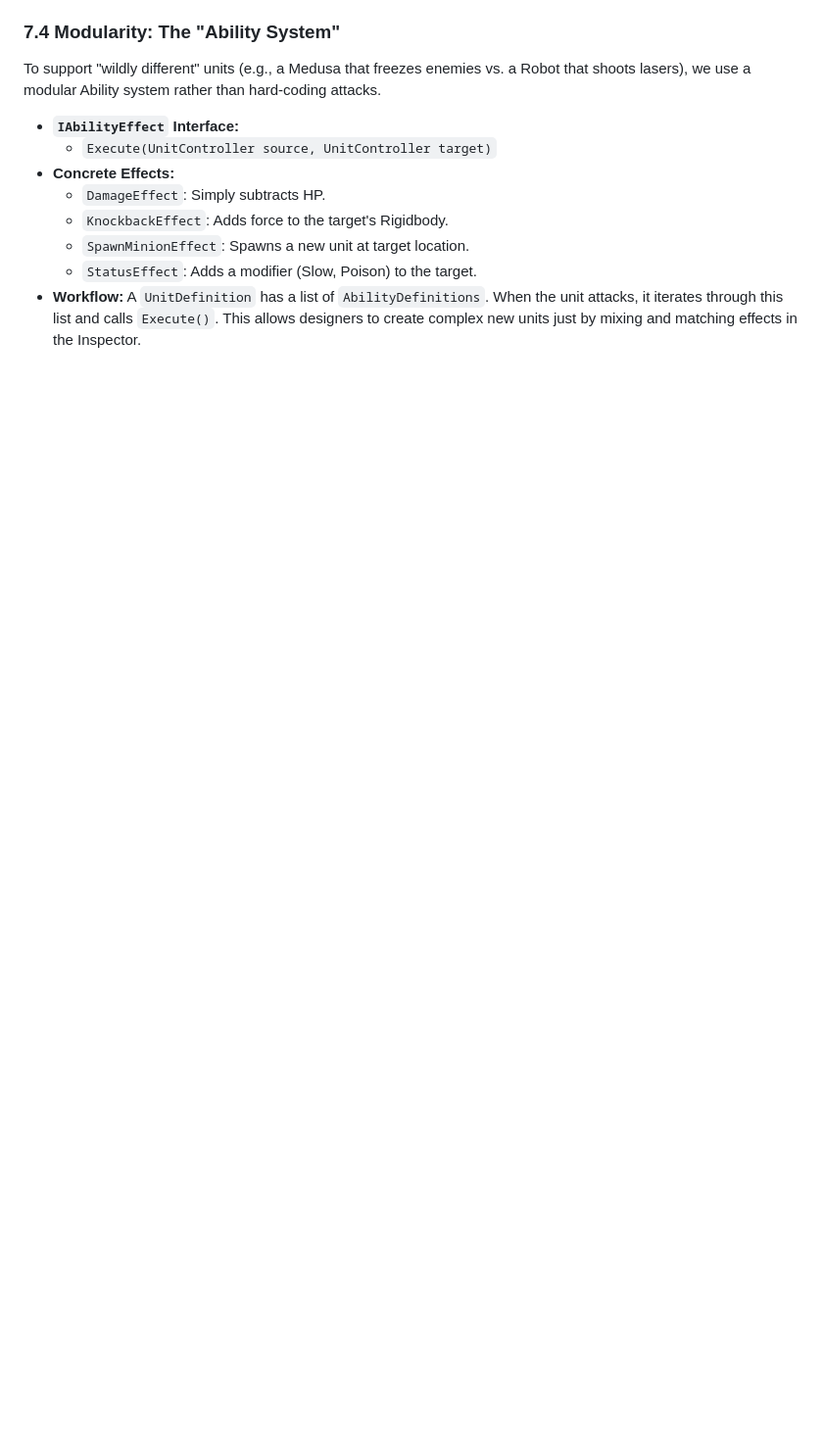
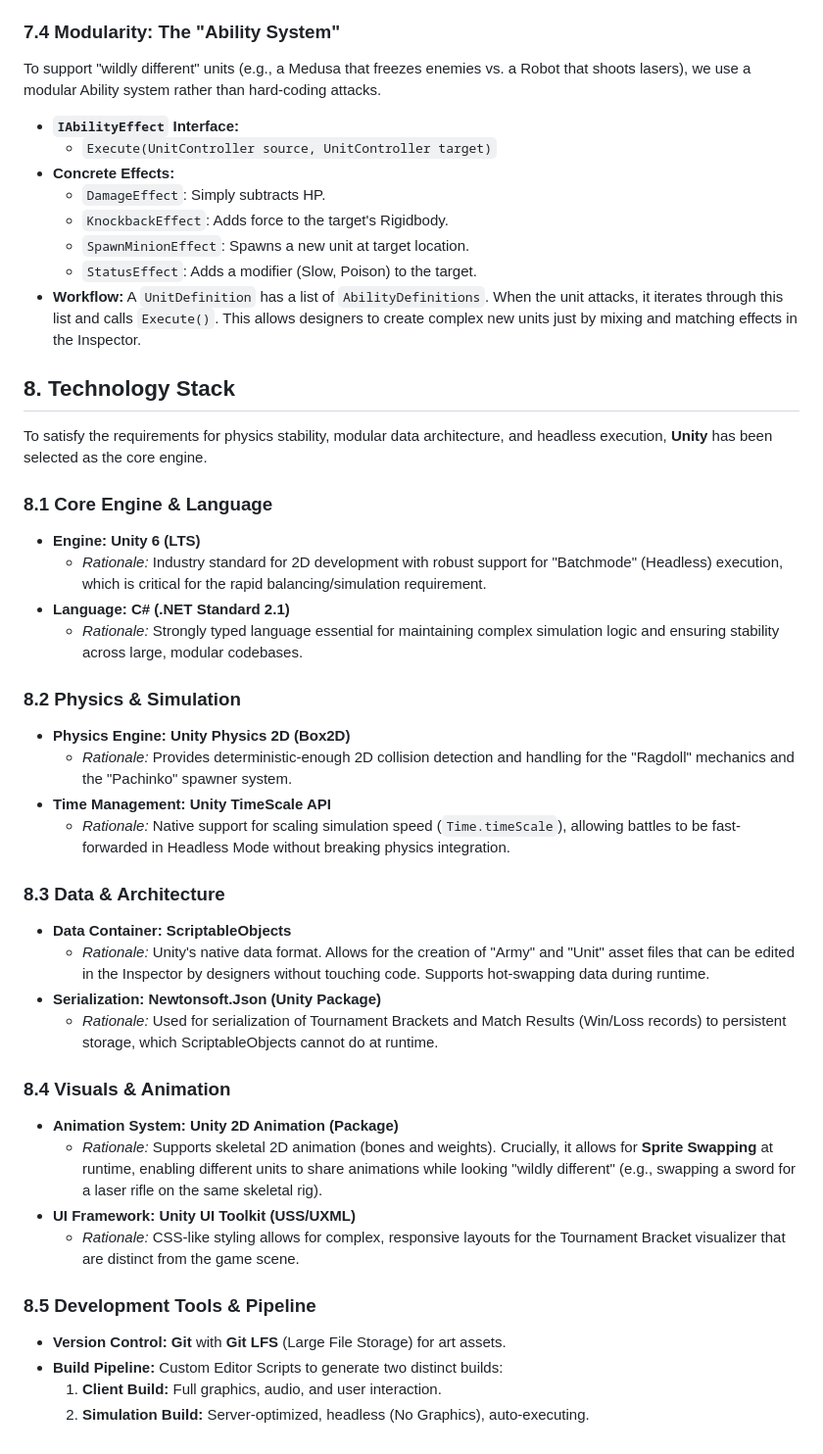
Before and after one commit to Utgaard/ai_learning_projects, a Markdown page: games/project_MABS/game_design_MABS.md, the part around the change. Shown at 98% size. GitHub-like rendering; blank space fills up the shorter version.

Commit message:
Document technology stack for MABS game design
Added detailed technology stack and rationale for game design.

```diff
--- a/games/project_MABS/game_design_MABS.md
+++ b/games/project_MABS/game_design_MABS.md
@@ -199,3 +199,38 @@ To support "wildly different" units (e.g., a Medusa that freezes enemies vs. a R
     * `SpawnMinionEffect`: Spawns a new unit at target location.
     * `StatusEffect`: Adds a modifier (Slow, Poison) to the target.
 * **Workflow:** A `UnitDefinition` has a list of `AbilityDefinitions`. When the unit attacks, it iterates through this list and calls `Execute()`. This allows designers to create complex new units just by mixing and matching effects in the Inspector.
+
+
+## 8. Technology Stack
+
+To satisfy the requirements for physics stability, modular data architecture, and headless execution, **Unity** has been selected as the core engine.
+
+### 8.1 Core Engine & Language
+* **Engine:** **Unity 6 (LTS)**
+    * *Rationale:* Industry standard for 2D development with robust support for "Batchmode" (Headless) execution, which is critical for the rapid balancing/simulation requirement.
+* **Language:** **C# (.NET Standard 2.1)**
+    * *Rationale:* Strongly typed language essential for maintaining complex simulation logic and ensuring stability across large, modular codebases.
+
+### 8.2 Physics & Simulation
+* **Physics Engine:** **Unity Physics 2D (Box2D)**
+    * *Rationale:* Provides deterministic-enough 2D collision detection and handling for the "Ragdoll" mechanics and the "Pachinko" spawner system.
+* **Time Management:** **Unity TimeScale API**
+    * *Rationale:* Native support for scaling simulation speed (`Time.timeScale`), allowing battles to be fast-forwarded in Headless Mode without breaking physics integration.
+
+### 8.3 Data & Architecture
+* **Data Container:** **ScriptableObjects**
+    * *Rationale:* Unity's native data format. Allows for the creation of "Army" and "Unit" asset files that can be edited in the Inspector by designers without touching code. Supports hot-swapping data during runtime.
+* **Serialization:** **Newtonsoft.Json (Unity Package)**
+    * *Rationale:* Used for serialization of Tournament Brackets and Match Results (Win/Loss records) to persistent storage, which ScriptableObjects cannot do at runtime.
+
+### 8.4 Visuals & Animation
+* **Animation System:** **Unity 2D Animation (Package)**
+    * *Rationale:* Supports skeletal 2D animation (bones and weights). Crucially, it allows for **Sprite Swapping** at runtime, enabling different units to share animations while looking "wildly different" (e.g., swapping a sword for a laser rifle on the same skeletal rig).
+* **UI Framework:** **Unity UI Toolkit (USS/UXML)**
+    * *Rationale:* CSS-like styling allows for complex, responsive layouts for the Tournament Bracket visualizer that are distinct from the game scene.
+
+### 8.5 Development Tools & Pipeline
+* **Version Control:** **Git** with **Git LFS** (Large File Storage) for art assets.
+* **Build Pipeline:** Custom Editor Scripts to generate two distinct builds:
+    1.  **Client Build:** Full graphics, audio, and user interaction.
+    2.  **Simulation Build:** Server-optimized, headless (No Graphics), auto-executing.
```
